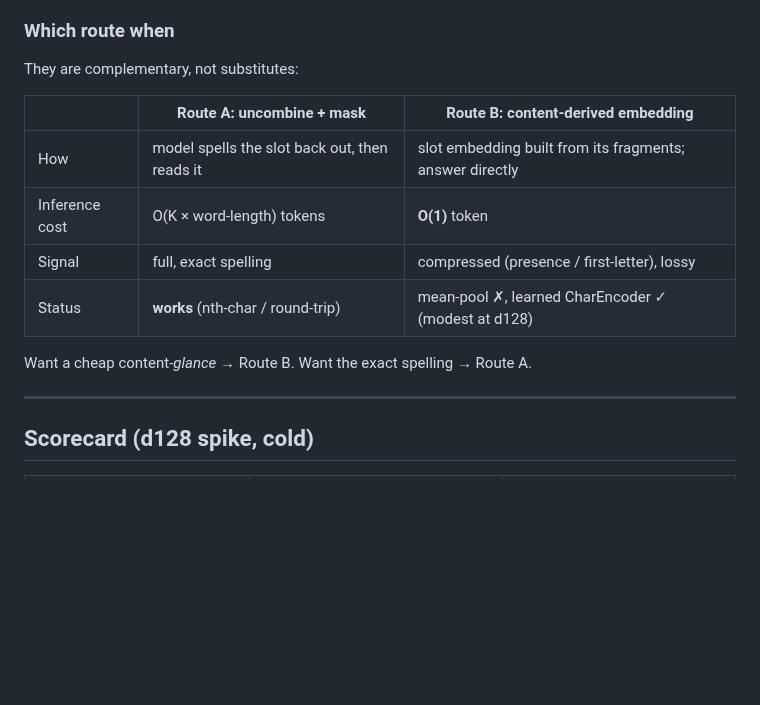
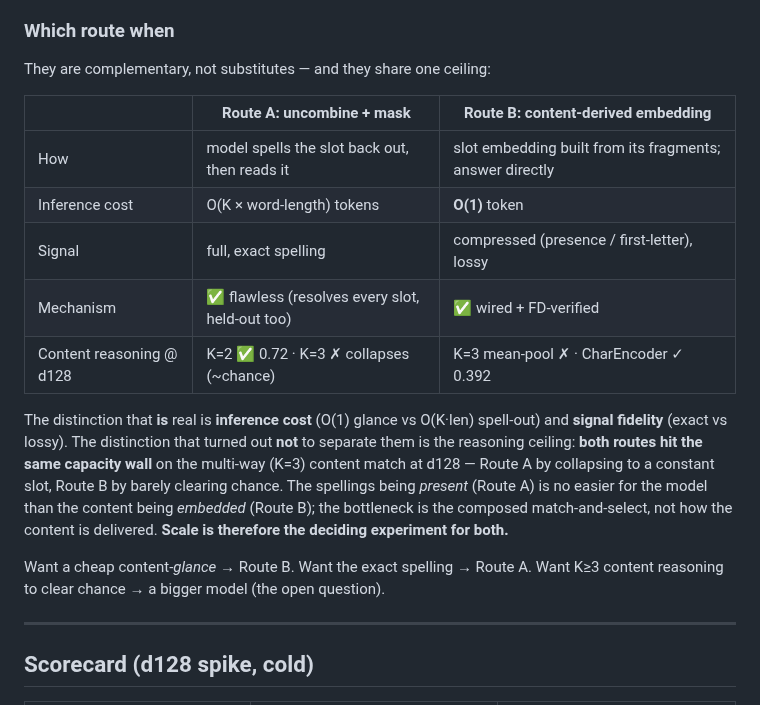
Before and after one commit to CraigHutchinson/Sub0Llm, a Markdown page: docs/SCRATCH_TOKENS.md, the part around one of its changes. GitHub-like rendering; blank space fills up the shorter version.

```diff
--- a/docs/SCRATCH_TOKENS.md
+++ b/docs/SCRATCH_TOKENS.md
@@ -124,16 +136,25 @@ that this probe was built to deny the model the uncombine step on purpose.
 
 ### Which route when
 
-They are complementary, not substitutes:
+They are complementary, not substitutes — and they share one ceiling:
 
 | | Route A: uncombine + mask | Route B: content-derived embedding |
 |---|---|---|
 | How | model spells the slot back out, then reads it | slot embedding built from its fragments; answer directly |
 | Inference cost | O(K × word-length) tokens | **O(1)** token |
 | Signal | full, exact spelling | compressed (presence / first-letter), lossy |
-| Status | **works** (nth-char / round-trip) | mean-pool ✗, learned CharEncoder ✓ (modest at d128) |
+| Mechanism | ✅ flawless (resolves every slot, held-out too) | ✅ wired + FD-verified |
+| Content reasoning @ d128 | K=2 ✅ 0.72 · K=3 ✗ collapses (~chance) | K=3 mean-pool ✗ · CharEncoder ✓ 0.392 |
 
-Want a cheap content-*glance* → Route B. Want the exact spelling → Route A.
+The distinction that **is** real is **inference cost** (O(1) glance vs O(K·len) spell-out) and **signal
+fidelity** (exact vs lossy). The distinction that turned out **not** to separate them is the reasoning
+ceiling: **both routes hit the same capacity wall** on the multi-way (K=3) content match at d128 — Route A
+by collapsing to a constant slot, Route B by barely clearing chance. The spellings being *present* (Route A)
+is no easier for the model than the content being *embedded* (Route B); the bottleneck is the composed
+match-and-select, not how the content is delivered. **Scale is therefore the deciding experiment for both.**
+
+Want a cheap content-*glance* → Route B. Want the exact spelling → Route A. Want K≥3 content reasoning to
+clear chance → a bigger model (the open question).
 
 ---
 
```
Also changed, not shown: other parts of docs/SCRATCH_TOKENS.md (+31 -8 lines).
